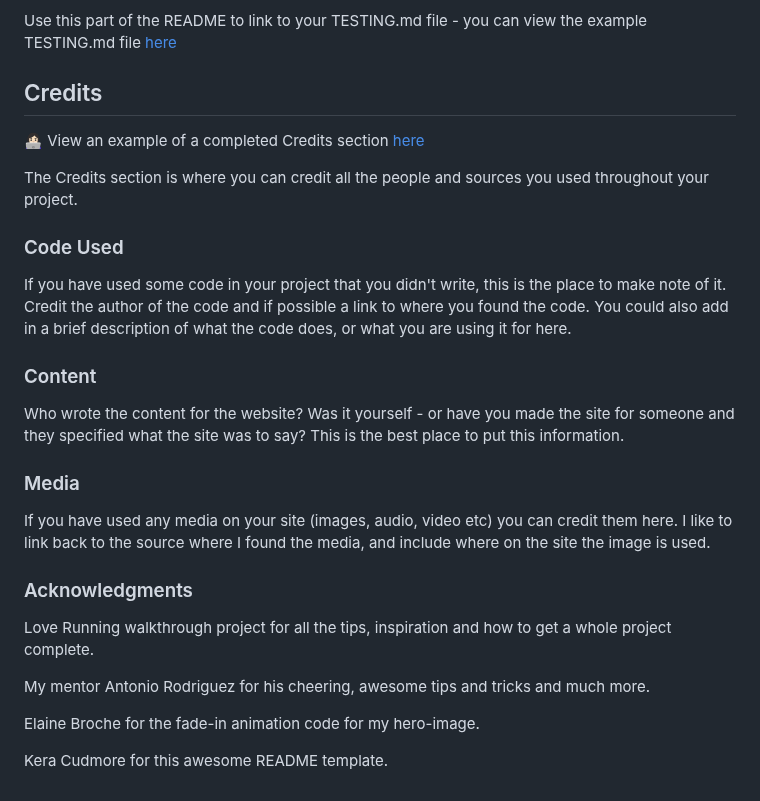
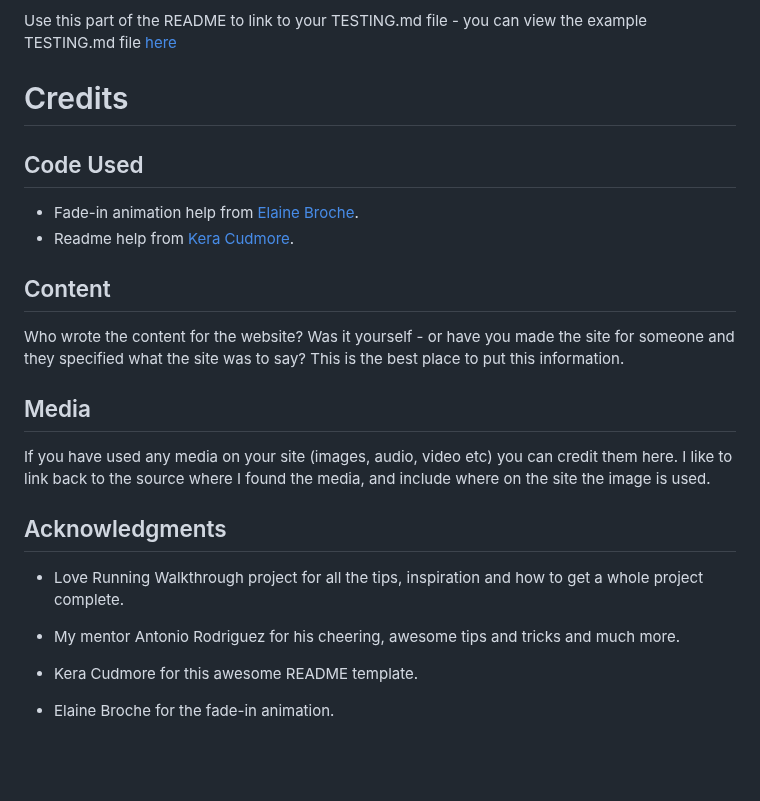
Before and after one commit to Vrzadek/esports-coachingPP1, a Markdown page: README.md, the part around the change. Drawn GitHub-style; blank space fills up the shorter version.

Commit message:
fixed with styling and add credits

```diff
--- a/README.md
+++ b/README.md
@@ -162,29 +162,26 @@ Testing requirements aren't massive for your first project, however if you start
 
 Use this part of the README to link to your TESTING.md file - you can view the example TESTING.md file [here](milestone1-testing.md)
 
-## Credits
+# Credits
 
-👩🏻‍💻 View an example of a completed Credits section [here](https://github.com/kera-cudmore/BookWorm#Credits)
+## Code Used
 
-The Credits section is where you can credit all the people and sources you used throughout your project.
+- Fade-in animation help from [Elaine Broche](https://github.com/elainebroche-dev/ms1-thrive/blob/master/assets/css/style.css).
+- Readme help from [Kera Cudmore](https://github.com/kera-cudmore/readme-examples/blob/main/milestone1-readme.md).
 
-### Code Used
-
-If you have used some code in your project that you didn't write, this is the place to make note of it. Credit the author of the code and if possible a link to where you found the code. You could also add in a brief description of what the code does, or what you are using it for here.
-
-### Content
+## Content
 
 Who wrote the content for the website? Was it yourself - or have you made the site for someone and they specified what the site was to say? This is the best place to put this information.
 
-###  Media
+##  Media
 
 If you have used any media on your site (images, audio, video etc) you can credit them here. I like to link back to the source where I found the media, and include where on the site the image is used.
 
-###  Acknowledgments
-Love Running walkthrough project for all the tips, inspiration and how to get a whole project complete.
+##  Acknowledgments
+- Love Running Walkthrough project for all the tips, inspiration and how to get a whole project complete.
 
-My mentor Antonio Rodriguez for his cheering, awesome tips and tricks and much more.
+- My mentor Antonio Rodriguez for his cheering, awesome tips and tricks and much more.
 
-Elaine Broche for the fade-in animation code for my hero-image.
+- Kera Cudmore for this awesome README template.
 
-Kera Cudmore for this awesome README template.
+- Elaine Broche for the fade-in animation.
```
